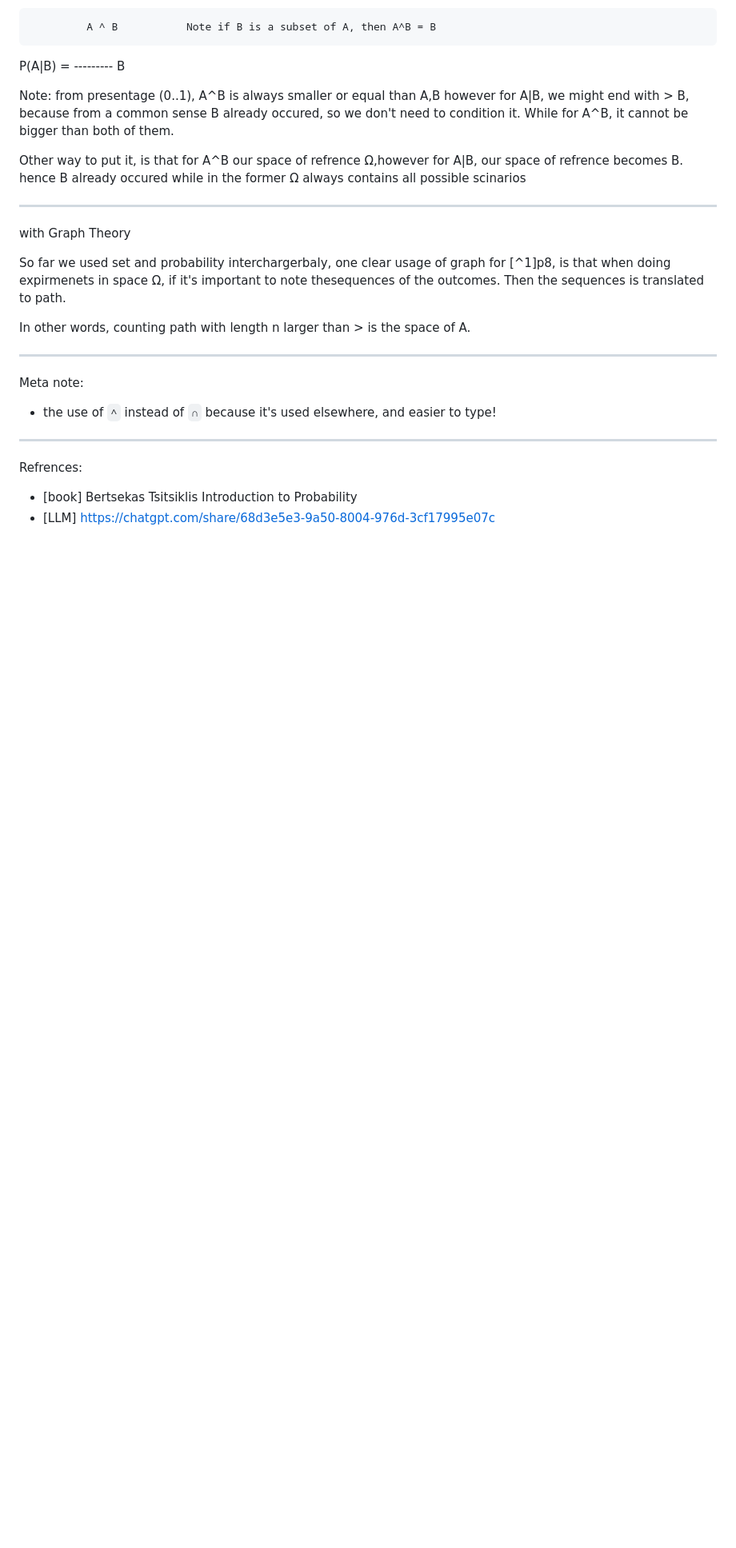
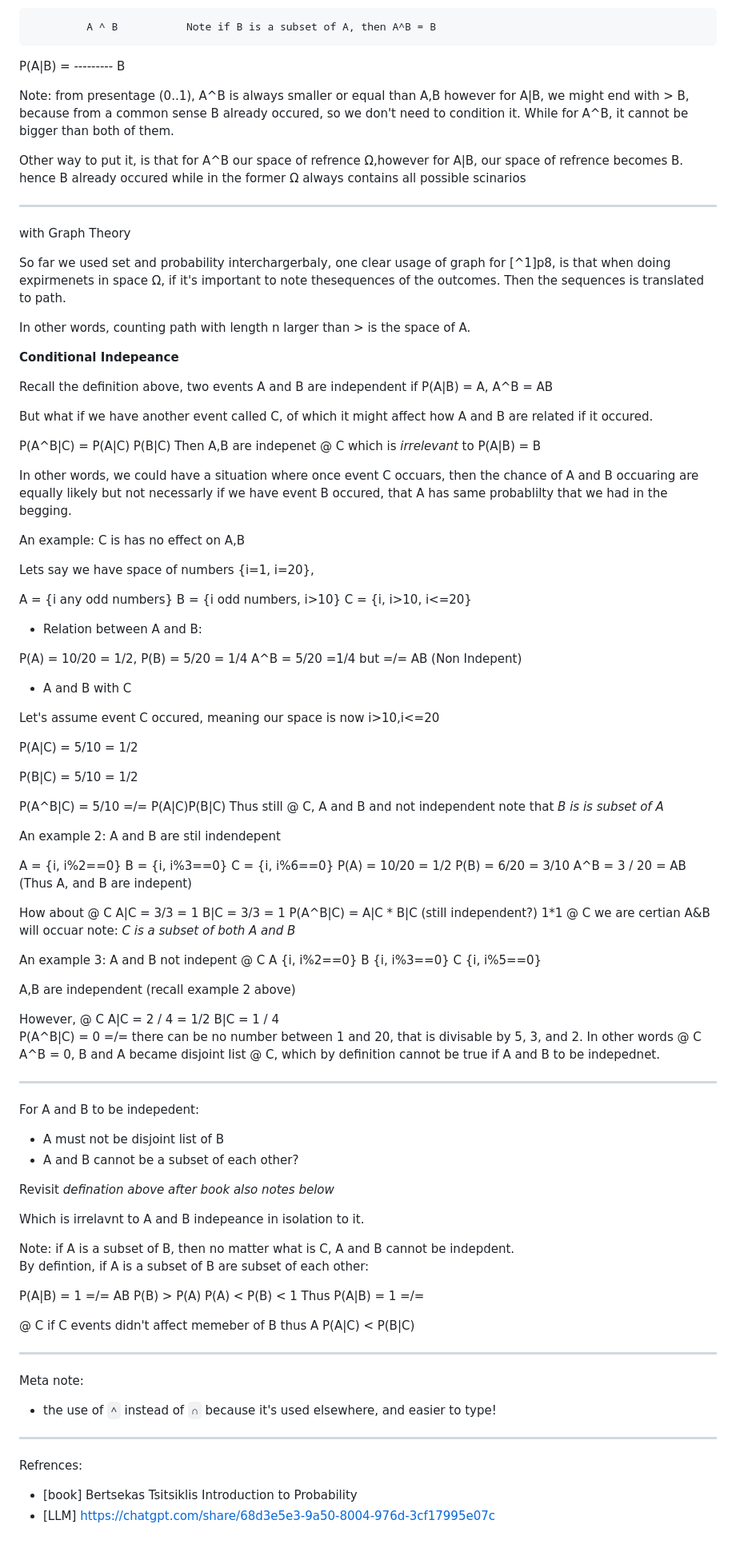
Before and after one commit to ghassanmas/faraj.io, a Markdown page: study_notes/probability.md, the part around one of its changes. Shown at 80% size. Drawn GitHub-style; blank space fills up the shorter version.

Commit message:
study: proability #36
 This change does the following:

 - correct and revisit definiotn of indepeance and interseciotn
 - introduce conditioatnl and indepeance and matches with noise

 For second, still need to deifne exactly how A,B,C being subset
 of each other and disjoint affect indepeance. Might come later
 on the bookY

```diff
--- a/study_notes/probability.md
+++ b/study_notes/probability.md
@@ -222,6 +238,106 @@ of the outcomes. Then the sequences is translated to path.
 In other words, counting path with length n larger than > is the space of A.
 
 
+**Conditional Indepeance**
+
+Recall the definition above, two events A and B are independent
+if P(A|B) = A, A^B = AB
+
+But what if we have another event called C, of which it might affect how A and B
+are related if it occured.
+
+P(A^B|C) = P(A|C) P(B|C) Then A,B are indepenet @ C
+  which is *irrelevant* to P(A|B) = B
+
+In other words, we could have a situation where once event C occuars, then the
+chance of A and B occuaring are equally likely but not necessarly if we have
+event B occured, that A has same probablilty that we had in the begging.
+
+
+An example: C is has no effect on A,B
+
+Lets say we have space of numbers {i=1, i=20},
+
+A = {i any odd numbers}
+B = {i odd numbers, i>10}
+C = {i, i>10, i<=20}
+
+- Relation between A and B:
+
+P(A) = 10/20 = 1/2,
+P(B) = 5/20 = 1/4
+A^B = 5/20 =1/4 but =/=  AB (Non Indepent)
+
+
+- A and B with C
+
+Let's assume event C occured, meaning our space is now i>10,i<=20
+
+P(A|C) =  5/10 = 1/2
+
+P(B|C) = 5/10 = 1/2
+
+P(A^B|C) = 5/10 =/= P(A|C)P(B|C) Thus still @ C, A and B and not independent
+note that _B is is subset of A_
+
+An example 2:  A and B are stil indendepent
+
+A = {i, i%2==0}
+B = {i, i%3==0}
+C = {i, i%6==0}
+P(A) = 10/20 = 1/2
+P(B) = 6/20 = 3/10
+A^B = 3 / 20 = AB (Thus A, and B are indepent)
+
+How about @ C
+A|C = 3/3 = 1
+B|C = 3/3 = 1
+P(A^B|C) = A|C * B|C (still independent?) 1*1 @ C we are certian A&B will occuar
+note: _C is a subset of both A and B_
+
+
+An example 3: A and B not indepent @ C
+A {i, i%2==0}
+B {i, i%3==0}
+C {i, i%5==0}
+
+A,B are independent (recall example 2 above)
+
+However, @ C
+A|C = 2 / 4 = 1/2
+B|C = 1 / 4
+P(A^B|C) = 0 =/= there can be no number between 1 and 20, that
+is divisable by 5, 3, and 2.
+In other words @ C A^B = 0, B and A became disjoint list @ C, which by
+definition cannot be true if A and B to be indepednet.
+
+_________________________________
+
+For A and B to be indepedent:
+
+- A must not be disjoint list of B
+- A and B cannot be a subset of each other?
+
+
+Revisit _defination above after book also notes below_
+
+
+ Which is irrelavnt to A and B indepeance in isolation to it.
+
+ Note: if A is a subset of B, then no matter what is C, A and B
+ cannot be indepdent.
+ By defintion, if A is a subset of B are subset of each other:
+
+ P(A|B) = 1 =/= AB
+ P(B) > P(A)
+ P(A) < P(B) < 1
+ Thus P(A|B)  = 1 =/=
+
+@ C
+ if C events didn't affect memeber of B thus A
+ P(A|C) < P(B|C)
+
+
 -------------------------------
 Meta note:
  - the use of `^` instead of `∩` because it's used elsewhere, and easier to type!
```
Also changed, not shown: other parts of study_notes/probability.md (+34 -18 lines).
